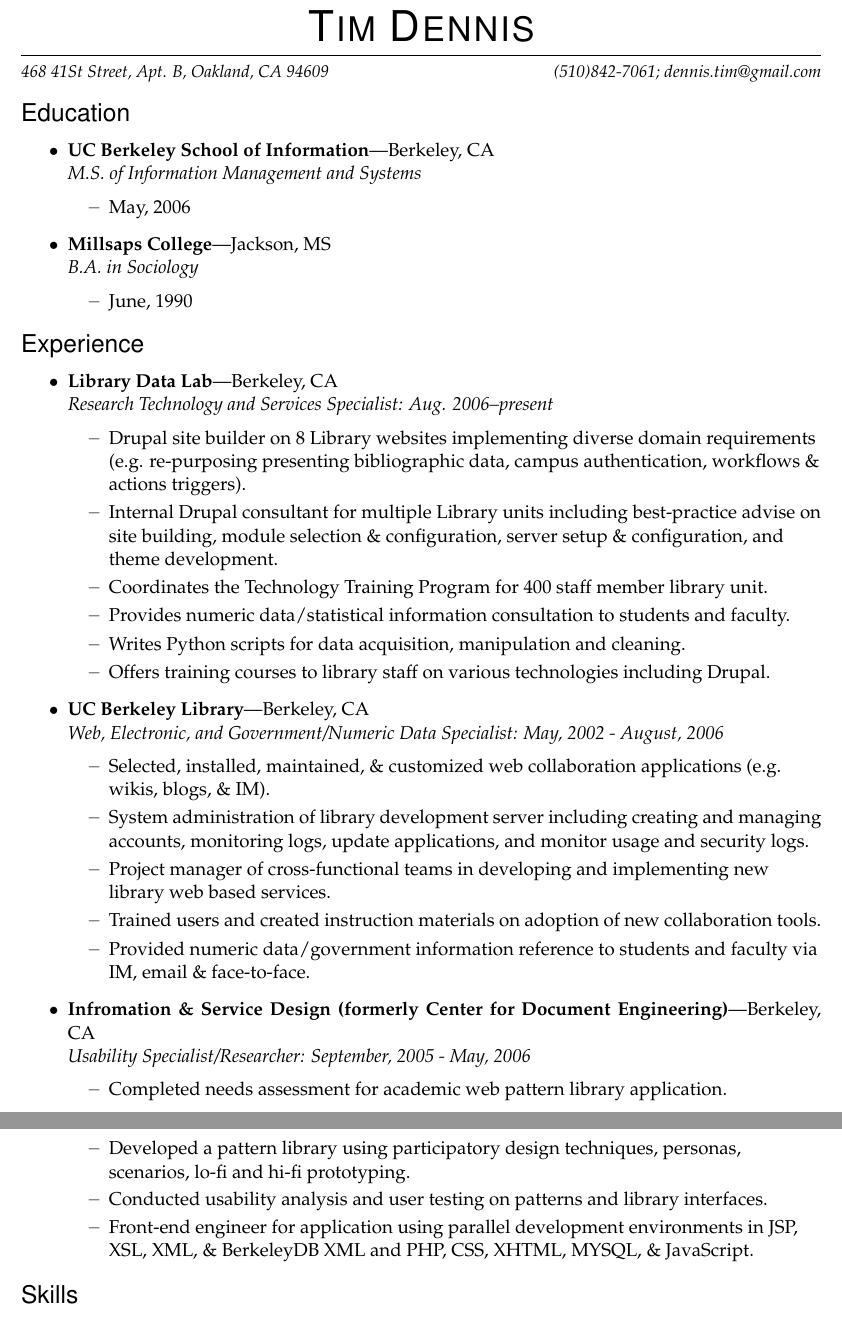
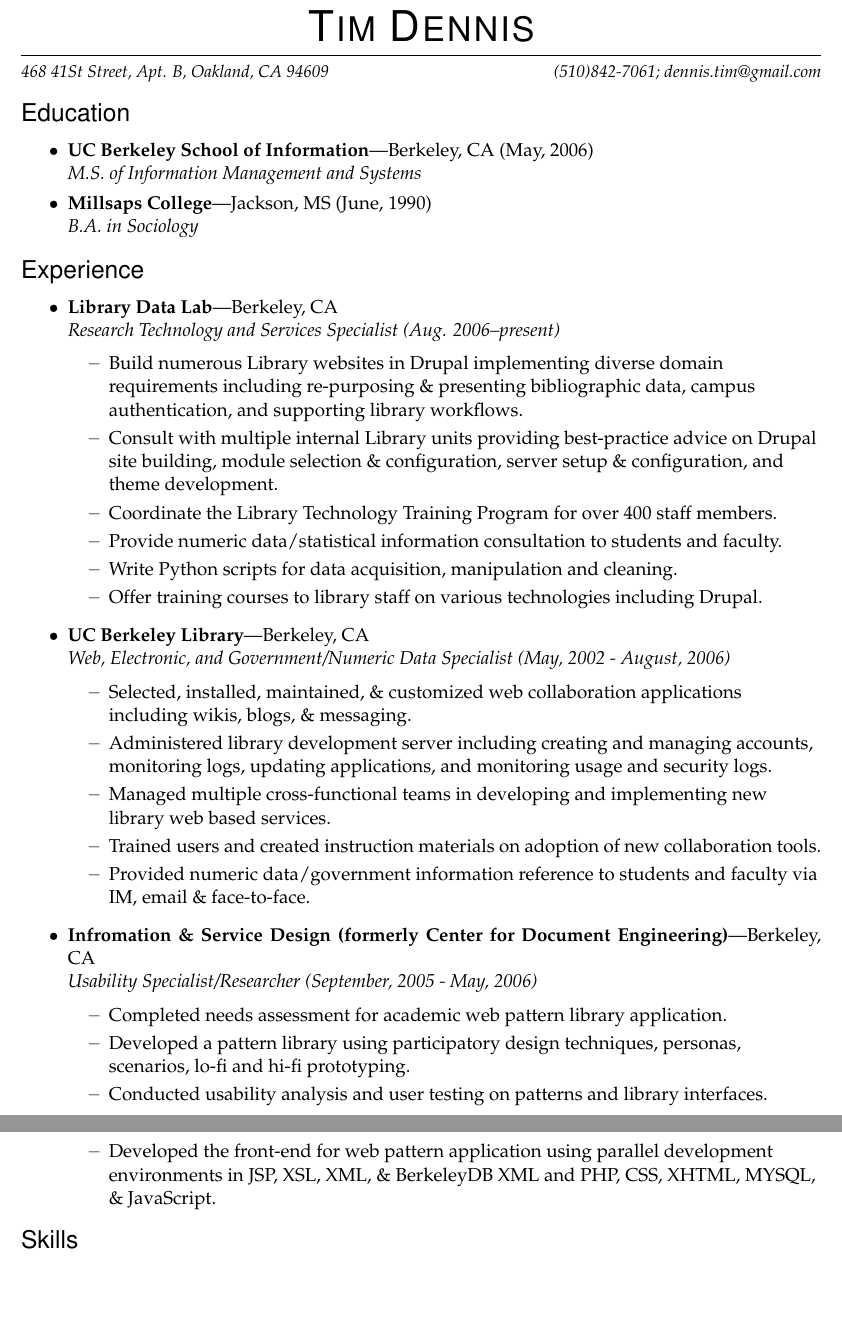
Before and after one commit to jt14den/Resume, a LaTeX CV (tim-dennis-res.tex): two parts of pages 1 and 2 of 3 before the commit and two parts of pages 1 and 2 of 2 after it, joined at a grey line, cut so that both start at the same text, the shorter picture padded with empty space. Compiled offline with pdfLaTeX.

Commit message:
various changes

```diff
--- a/tim-dennis-res.tex
+++ b/tim-dennis-res.tex
@@ -6,7 +6,7 @@
 \usepackage{geometry}
 \usepackage[T1]{fontenc}
 
-\pagestyle{empty}
+\pagestyle{plain} %was empty
 \geometry{letterpaper,tmargin=1in,bmargin=1in,lmargin=1in,rmargin=1in,headheight=0in,headsep=0in,footskip=.3in}
 
 \setlength{\parindent}{0in}
@@ -99,19 +99,20 @@
 
 \vspace{8 pt}
 
-
+\thispagestyle{empty}
 
 
 %%%%%%%%%%%%%%%%%%%%%%%%
 \begin{ressection}{Education}
 
-	\begin{ressubsec}{UC Berkeley School of Information}{Berkeley, CA}{M.S. of Information Management and Systems}
-		\ressubitem{May, 2006}
-	\end{ressubsec}
-
-	\begin{ressubsec}{Millsaps College}{Jackson, MS}{B.A. in Sociology}
-		\ressubitem{June, 1990}
-	\end{ressubsec}
+  \resbigitem{UC Berkeley School of Information}{Berkeley, CA (May, 2006)}{M.S. of Information Management and Systems}
+% 	\begin{ressubsec}{UC Berkeley School of Information}{Berkeley, CA (May, 2006)}{M.S. of Information Management and Systems}
+% %		\ressubitem{May, 2006}
+% 	\end{ressubsec}
+  \resbigitem{Millsaps College}{Jackson, MS (June, 1990)}{B.A. in Sociology}
+% 	\begin{ressubsec}{Millsaps College}{Jackson, MS}{B.A. in Sociology}
+% 		\ressubitem{June, 1990}
+% 	\end{ressubsec}
 
 \end{ressection}
 
@@ -119,28 +120,28 @@
 %%%%%%%%%%%%%%%%%%%%%%%%
 \begin{ressection}{Experience}
 
-	\begin{ressubsec}{Library Data Lab}{Berkeley, CA}{Research Technology and Services Specialist: Aug. 2006--present}
-		\ressubitem{Drupal site builder on 8 Library websites implementing diverse domain requirements (e.g. re-purposing  presenting  bibliographic data, campus authentication, workflows \& actions  triggers).}
-		\ressubitem{Internal Drupal consultant for multiple Library units including best-practice advise on site building, module selection \& configuration, server setup \& configuration, and theme development.}
-		\ressubitem{Coordinates the Technology Training Program for 400 staff member library unit.}
-		\ressubitem{Provides numeric data/statistical information consultation to students and faculty.}
-		\ressubitem{Writes Python scripts for data acquisition, manipulation and cleaning.}
-		\ressubitem{Offers training courses to library staff on various technologies including Drupal.}
+	\begin{ressubsec}{Library Data Lab}{Berkeley, CA}{Research Technology and Services Specialist (Aug. 2006--present)}
+		\ressubitem{Build numerous Library websites in Drupal implementing diverse domain requirements including re-purposing \&  presenting  bibliographic data, campus authentication, and supporting library workflows.}
+		\ressubitem{Consult with multiple internal Library units providing best-practice advice on Drupal site building, module selection \& configuration, server setup \& configuration, and theme development.}
+		\ressubitem{Coordinate the Library Technology Training Program for over 400 staff members.}
+		\ressubitem{Provide numeric data/statistical information consultation to students and faculty.}
+		\ressubitem{Write Python scripts for data acquisition, manipulation and cleaning.}
+		\ressubitem{Offer training courses to library staff on various technologies including Drupal.}
 	\end{ressubsec}
 
-	\begin{ressubsec}{UC Berkeley Library}{Berkeley, CA}{Web, Electronic, and Government/Numeric Data Specialist: May, 2002 - August, 2006}
-		\ressubitem{Selected, installed, maintained, \& customized web collaboration applications (e.g. wikis, blogs, \& IM).}
-		\ressubitem{System administration of library development server including creating and managing accounts, monitoring logs, update applications, and monitor usage and security logs.}
-		\ressubitem{Project manager of cross-functional teams in developing and implementing new library web based services.}
+	\begin{ressubsec}{UC Berkeley Library}{Berkeley, CA}{Web, Electronic, and Government/Numeric Data Specialist (May, 2002 - August, 2006)}
+		\ressubitem{Selected, installed, maintained, \& customized web collaboration applications including wikis, blogs, \& messaging.}
+		\ressubitem{Administered library development server including creating and managing accounts, monitoring logs, updating applications, and monitoring usage and security logs.}
+		\ressubitem{Managed multiple cross-functional teams in developing and implementing new library web based services.}
 		\ressubitem{Trained users and created instruction materials on adoption of new collaboration tools.}
 		\ressubitem{Provided numeric data/government information reference to students and faculty via IM, email \& face-to-face.}
 	\end{ressubsec}
 
-	\begin{ressubsec}{Infromation \& Service Design (formerly Center for Document Engineering)}{Berkeley, CA}{Usability Specialist/Researcher: September, 2005 - May, 2006}
+	\begin{ressubsec}{Infromation \& Service Design (formerly Center for Document Engineering)}{Berkeley, CA}{Usability Specialist/Researcher (September, 2005 - May, 2006)}
 	  \ressubitem{Completed needs assessment for academic web pattern library application.}
 	  \ressubitem{Developed a pattern library using participatory design techniques, personas, scenarios, lo-fi and hi-fi prototyping.}
 	  \ressubitem{Conducted usability analysis and user testing on patterns and library interfaces.}
-	  \ressubitem{Front-end engineer for application using parallel development environments in JSP, XSL, XML, \& BerkeleyDB XML and PHP, CSS, XHTML, MYSQL, \& JavaScript.}
+	  \ressubitem{Developed the front-end for web pattern application using parallel development environments in JSP, XSL, XML, \& BerkeleyDB XML and PHP, CSS, XHTML, MYSQL, \& JavaScript.}
 	\end{ressubsec}
 \end{ressection}
 
```
Also changed, not shown: tim-dennis-res.pdf, tim-dennis-res.tex (2 more changed lines), 2 other files.
